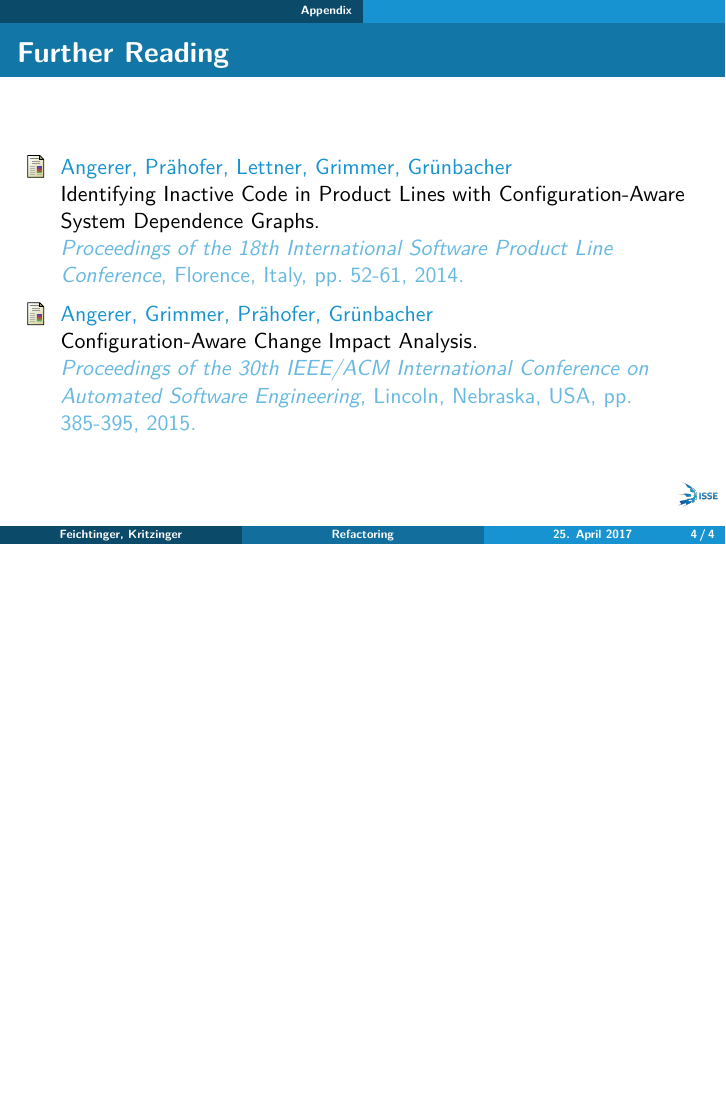
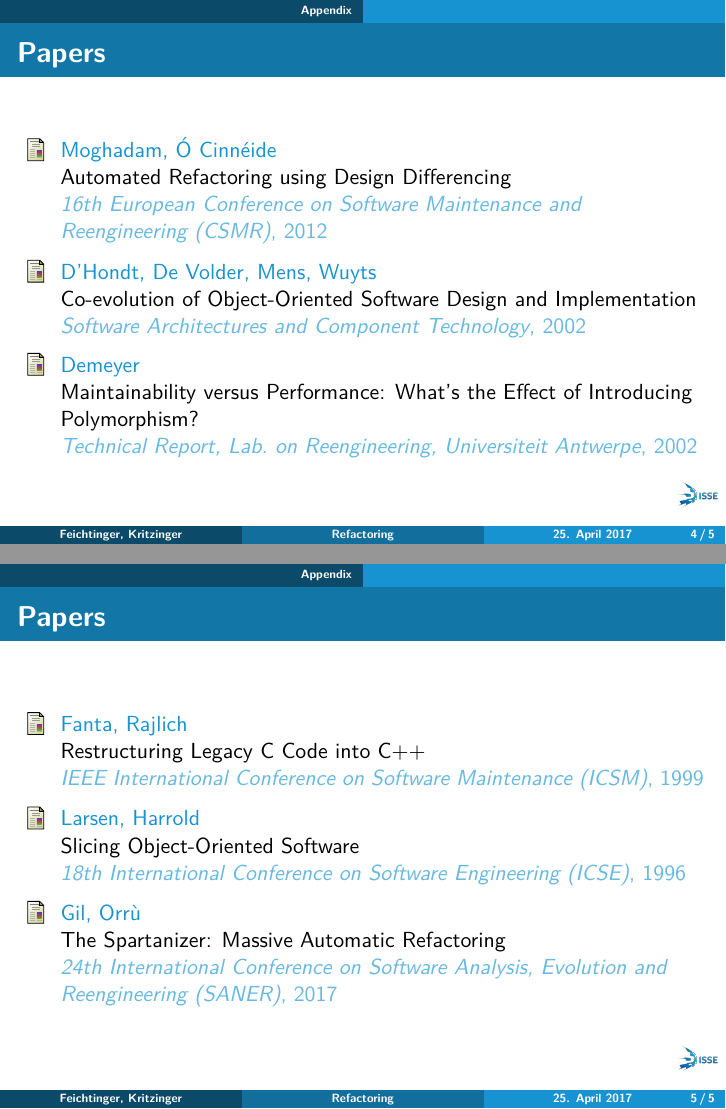
Before and after one commit to PeterFeicht/sese2017, LaTeX slides (presentations/pr1.tex): page 7 of 7 before the commit and pages 7 and 8 of 8 after it, the two joined at a grey line, the shorter picture padded with empty space. Compiled offline with pdfLaTeX; the source files are stored in an older character set and shown here as Unicode.

Commit message:
Add paper references
This adds a bibliography with our papers to the presentation and also
changes the file encoding to UTF8.

```diff
--- a/presentations/pr1.tex
+++ b/presentations/pr1.tex
@@ -14,7 +14,7 @@
 %\setbeamertemplate{headline}
 
 \usepackage{lmodern}
-\usepackage[latin1]{inputenc}
+\usepackage[utf8]{inputenc}
 \usepackage[american]{babel}
 
 \usepackage{graphicx}
@@ -111,21 +111,45 @@
 \appendix
 \section*{\appendixname}
 
-\begin{frame}{Further Reading}
+\begin{frame}{Papers}
   \begin{thebibliography}{10}
     \beamertemplatearticlebibitems
 
-    \bibitem{csdg}
-      Angerer, Prähofer, Lettner, Grimmer, Grünbacher
-      \newblock Identifying Inactive Code in Product Lines with Configuration-Aware System Dependence Graphs.
-      \newblock {\em Proceedings of the 18th International Software Product Line Conference}, Florence, Italy, pp.
-      52-61, 2014.
+    \bibitem{design-diff}
+      Moghadam, Ó Cinnéide
+      \newblock Automated Refactoring using Design Differencing
+      \newblock {\em 16th European Conference on Software Maintenance and Reengineering (CSMR)}, 2012
 
-    \bibitem{cacia}
-      Angerer, Grimmer, Prähofer, Grünbacher
-      \newblock Configuration-Aware Change Impact Analysis.
-      \newblock {\em Proceedings of the 30th IEEE/ACM International Conference on Automated Software Engineering},
-      Lincoln, Nebraska, USA, pp. 385-395, 2015.
+    \bibitem{coevolution}
+      D'Hondt, De Volder, Mens, Wuyts
+      \newblock Co-evolution of Object-Oriented Software Design and Implementation
+      \newblock {\em Software Architectures and Component Technology}, 2002
+
+    \bibitem{polymorphism}
+      Demeyer
+      \newblock Maintainability versus Performance: What's the Effect of Introducing Polymorphism?
+      \newblock {\em Technical Report, Lab. on Reengineering, Universiteit Antwerpe}, 2002
+  \end{thebibliography}
+\end{frame}
+
+\begin{frame}{Papers}
+  \begin{thebibliography}{10}
+    \beamertemplatearticlebibitems
+
+    \bibitem{cpp}
+      Fanta, Rajlich
+      \newblock Restructuring Legacy C Code into C++
+      \newblock {\em IEEE International Conference on Software Maintenance (ICSM)}, 1999
+
+    \bibitem{slicing}
+      Larsen, Harrold
+      \newblock Slicing Object-Oriented Software
+      \newblock {\em 18th International Conference on Software Engineering (ICSE)}, 1996
+
+    \bibitem{sparta}
+      Gil, Orrù
+      \newblock The Spartanizer: Massive Automatic Refactoring
+      \newblock {\em 24th International Conference on Software Analysis, Evolution and Reengineering (SANER)}, 2017
   \end{thebibliography}
 \end{frame}
 
```
